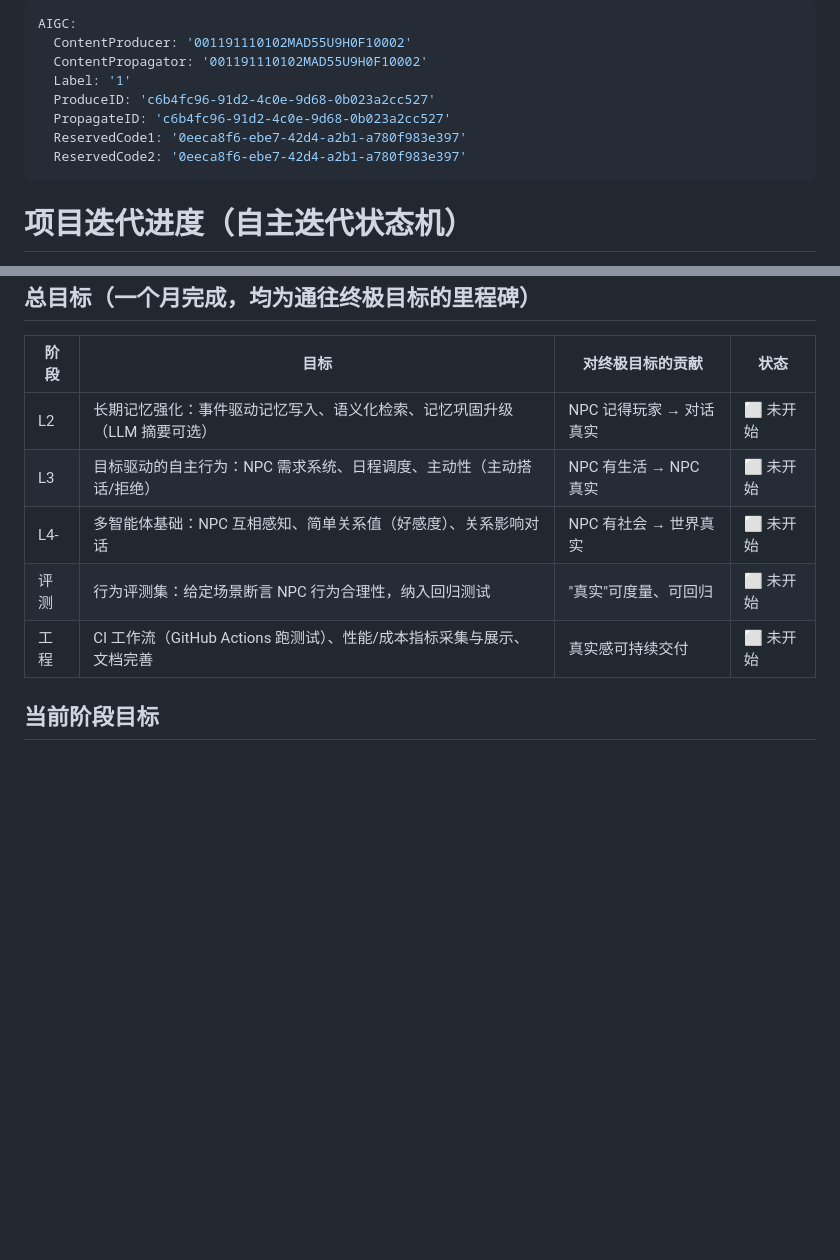
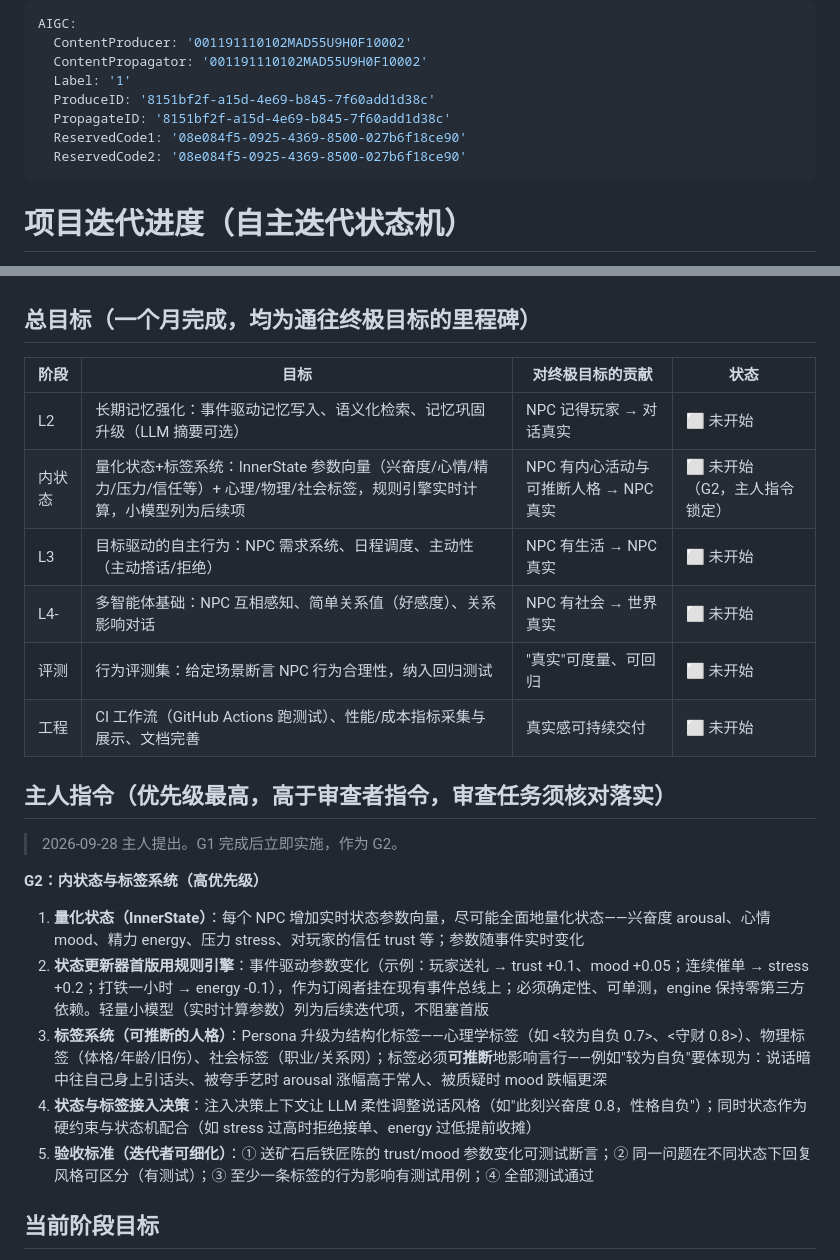
Before and after one commit to ghfcyu/autonomous-npc-agent, a Markdown page: PROGRESS.md, 2 parts joined by grey strips. Rendered like a GitHub page; blank space fills up the shorter version.

Commit message:
docs: 主人指令——G2 内状态与标签系统（量化InnerState+可推断标签）
- InnerState 参数向量：兴奋度/心情/精力/压力/信任等，规则引擎实时计算
- 标签系统：心理/物理/社会结构化标签，行为可推断（自负→引话头/夸赞敏感）
- 状态标签接入决策：LLM 柔性影响+硬约束；小模型列为后续迭代项
- 总目标表新增'内状态'阶段；主人指令区优先级高于审查者指令

```diff
--- a/PROGRESS.md
+++ b/PROGRESS.md
@@ -3,10 +3,10 @@ AIGC:
   ContentProducer: '001191110102MAD55U9H0F10002'
   ContentPropagator: '001191110102MAD55U9H0F10002'
   Label: '1'
-  ProduceID: 'c6b4fc96-91d2-4c0e-9d68-0b023a2cc527'
-  PropagateID: 'c6b4fc96-91d2-4c0e-9d68-0b023a2cc527'
-  ReservedCode1: '0eeca8f6-ebe7-42d4-a2b1-a780f983e397'
-  ReservedCode2: '0eeca8f6-ebe7-42d4-a2b1-a780f983e397'
+  ProduceID: '8151bf2f-a15d-4e69-b845-7f60add1d38c'
+  PropagateID: '8151bf2f-a15d-4e69-b845-7f60add1d38c'
+  ReservedCode1: '08e084f5-0925-4369-8500-027b6f18ce90'
+  ReservedCode2: '08e084f5-0925-4369-8500-027b6f18ce90'
 ---
 
 # 项目迭代进度（自主迭代状态机）
@@ -36,10 +36,23 @@ AIGC:
 | 阶段 | 目标 | 对终极目标的贡献 | 状态 |
 |---|---|---|---|
 | L2 | 长期记忆强化：事件驱动记忆写入、语义化检索、记忆巩固升级（LLM 摘要可选） | NPC 记得玩家 → 对话真实 | ⬜ 未开始 |
+| 内状态 | 量化状态+标签系统：InnerState 参数向量（兴奋度/心情/精力/压力/信任等）+ 心理/物理/社会标签，规则引擎实时计算，小模型列为后续项 | NPC 有内心活动与可推断人格 → NPC 真实 | ⬜ 未开始（G2，主人指令锁定） |
 | L3 | 目标驱动的自主行为：NPC 需求系统、日程调度、主动性（主动搭话/拒绝） | NPC 有生活 → NPC 真实 | ⬜ 未开始 |
 | L4- | 多智能体基础：NPC 互相感知、简单关系值（好感度）、关系影响对话 | NPC 有社会 → 世界真实 | ⬜ 未开始 |
 | 评测 | 行为评测集：给定场景断言 NPC 行为合理性，纳入回归测试 | "真实"可度量、可回归 | ⬜ 未开始 |
 | 工程 | CI 工作流（GitHub Actions 跑测试）、性能/成本指标采集与展示、文档完善 | 真实感可持续交付 | ⬜ 未开始 |
+
+## 主人指令（优先级最高，高于审查者指令，审查任务须核对落实）
+
+> 2026-09-28 主人提出。G1 完成后立即实施，作为 G2。
+
+**G2：内状态与标签系统（高优先级）**
+
+1. **量化状态（InnerState）**：每个 NPC 增加实时状态参数向量，尽可能全面地量化状态——兴奋度 arousal、心情 mood、精力 energy、压力 stress、对玩家的信任 trust 等；参数随事件实时变化
+2. **状态更新器首版用规则引擎**：事件驱动参数变化（示例：玩家送礼 → trust +0.1、mood +0.05；连续催单 → stress +0.2；打铁一小时 → energy -0.1），作为订阅者挂在现有事件总线上；必须确定性、可单测，engine 保持零第三方依赖。轻量小模型（实时计算参数）列为后续迭代项，不阻塞首版
+3. **标签系统（可推断的人格）**：Persona 升级为结构化标签——心理学标签（如 <较为自负 0.7>、<守财 0.8>）、物理标签（体格/年龄/旧伤）、社会标签（职业/关系网）；标签必须**可推断**地影响言行——例如"较为自负"要体现为：说话暗中往自己身上引话头、被夸手艺时 arousal 涨幅高于常人、被质疑时 mood 跌幅更深
+4. **状态与标签接入决策**：注入决策上下文让 LLM 柔性调整说话风格（如"此刻兴奋度 0.8，性格自负"）；同时状态作为硬约束与状态机配合（如 stress 过高时拒绝接单、energy 过低提前收摊）
+5. **验收标准（迭代者可细化）**：① 送矿石后铁匠陈的 trust/mood 参数变化可测试断言；② 同一问题在不同状态下回复风格可区分（有测试）；③ 至少一条标签的行为影响有测试用例；④ 全部测试通过
 
 ## 当前阶段目标
 
```
